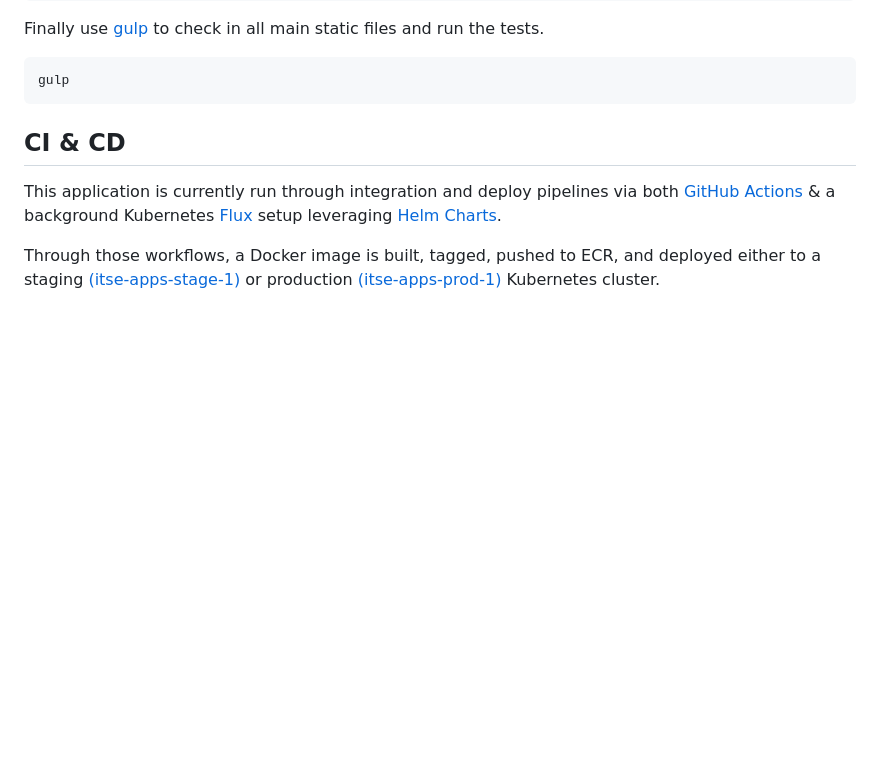
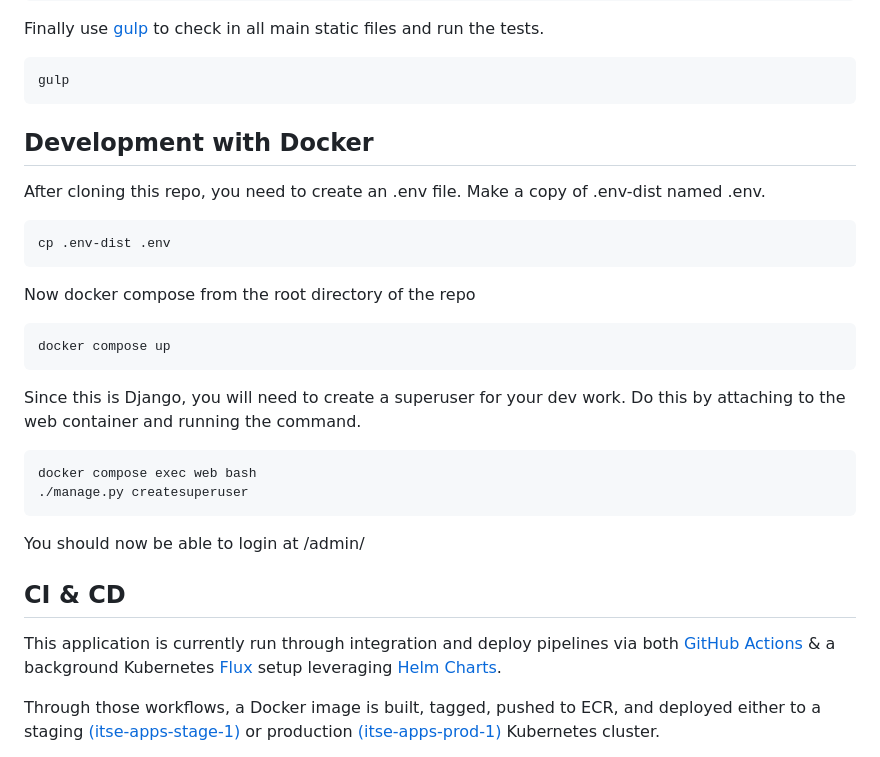
Before and after one commit to mozilla/mozmoderator, a Markdown page: README.md, the part around the change. Drawn GitHub-style; blank space fills up the shorter version.

Commit message:
Add docker developer section to README

```diff
--- a/README.md
+++ b/README.md
@@ -27,6 +27,23 @@ Install all required packages.
 Finally use [gulp](http://gulpjs.com/) to check in all main static files and run the tests.
 
     gulp
+
+## Development with Docker
+
+After cloning this repo, you need to create an .env file. Make a copy of .env-dist named .env.
+
+    cp .env-dist .env
+
+Now docker compose from the root directory of the repo
+
+    docker compose up
+
+Since this is Django, you will need to create a superuser for your dev work. Do this by attaching to the web container and running the command.
+
+    docker compose exec web bash
+    ./manage.py createsuperuser
+
+You should now be able to login at /admin/
 
 ## CI & CD
 
```
